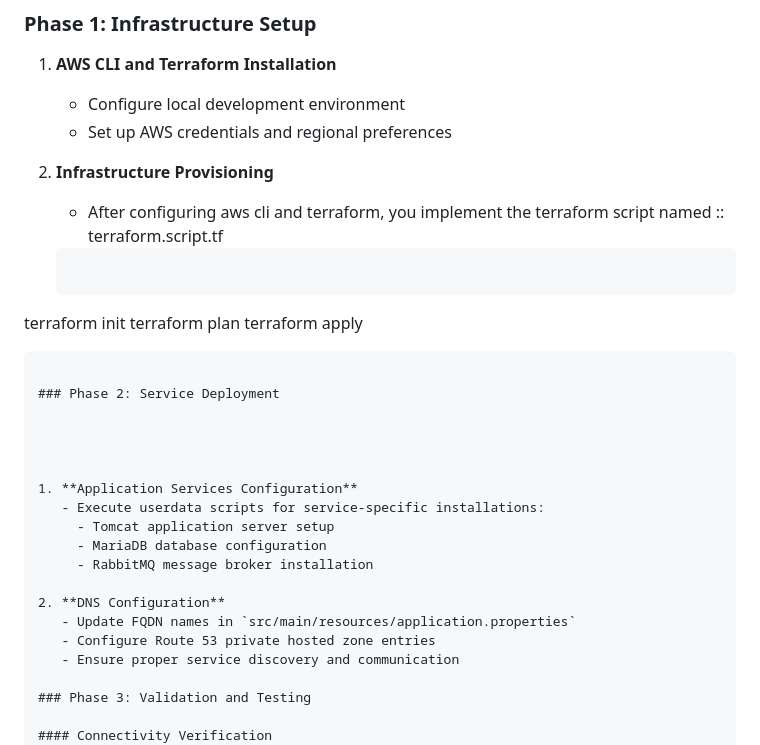
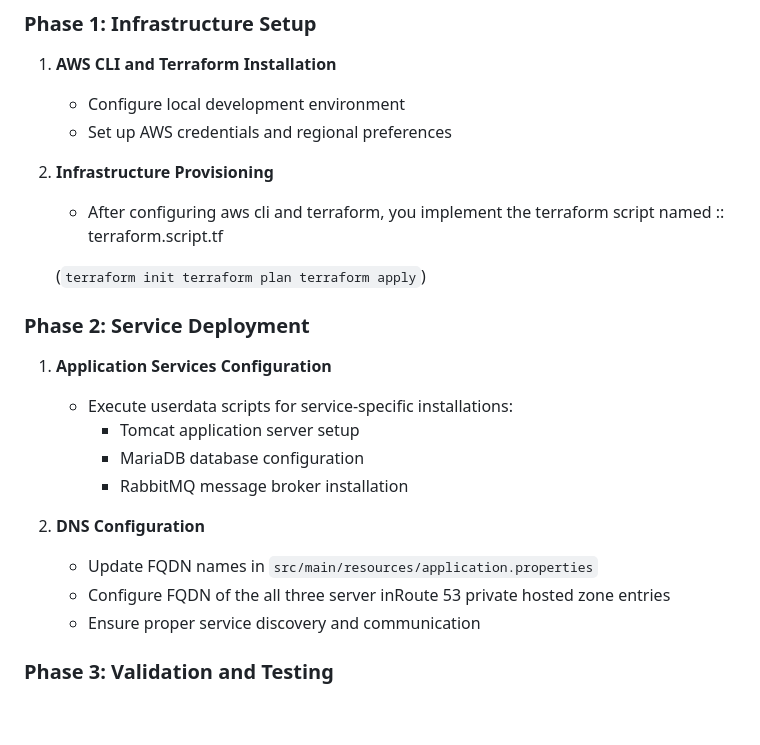
Before and after one commit to Ab-Cloud-dev/AWS-Projects, a Markdown page: 3. vprofile-project-awsliftandshift/Readme.md, the part around one of its changes. Drawn GitHub-style; blank space fills up the shorter version.

````diff
--- a/3. vprofile-project-awsliftandshift/Readme.md
+++ b/3. vprofile-project-awsliftandshift/Readme.md
@@ -89,11 +93,12 @@ This project demonstrates the migration of the VProfile application from an on-p
 
    - After configuring aws cli and terraform, you implement the terraform script named :: terraform.script.tf
 
-   ```
+   (``
 terraform init
 terraform plan
 terraform apply
-```
+``)
+
 
 ### Phase 2: Service Deployment
 
@@ -108,7 +113,7 @@ terraform apply
 
 2. **DNS Configuration**
    - Update FQDN names in `src/main/resources/application.properties`
-   - Configure Route 53 private hosted zone entries
+   - Configure FQDN of the all three server inRoute 53 private hosted zone entries
    - Ensure proper service discovery and communication
 
 ### Phase 3: Validation and Testing
````
Also changed, not shown: other parts of 3. vprofile-project-awsliftandshift/Readme.md (+24 -0 lines).
